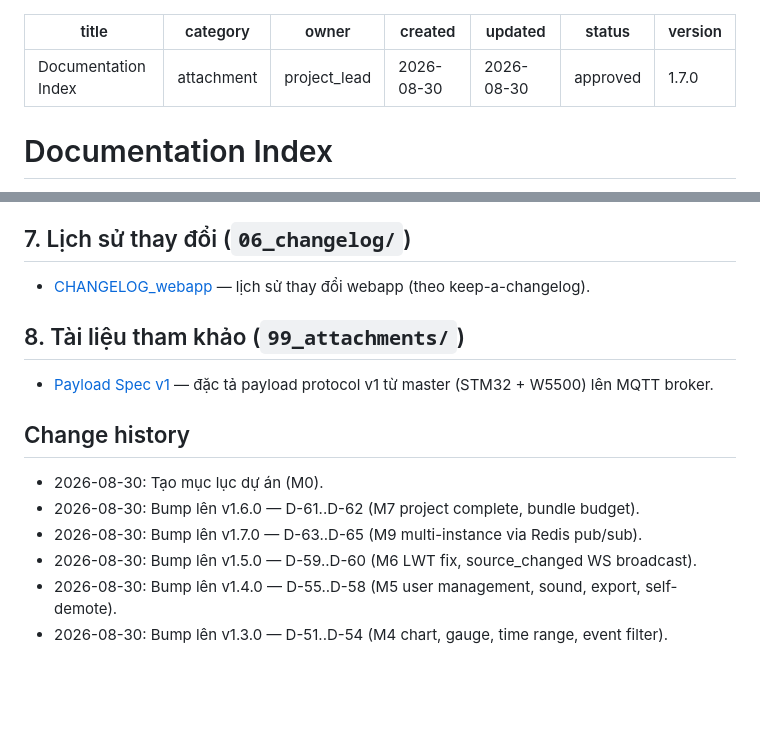
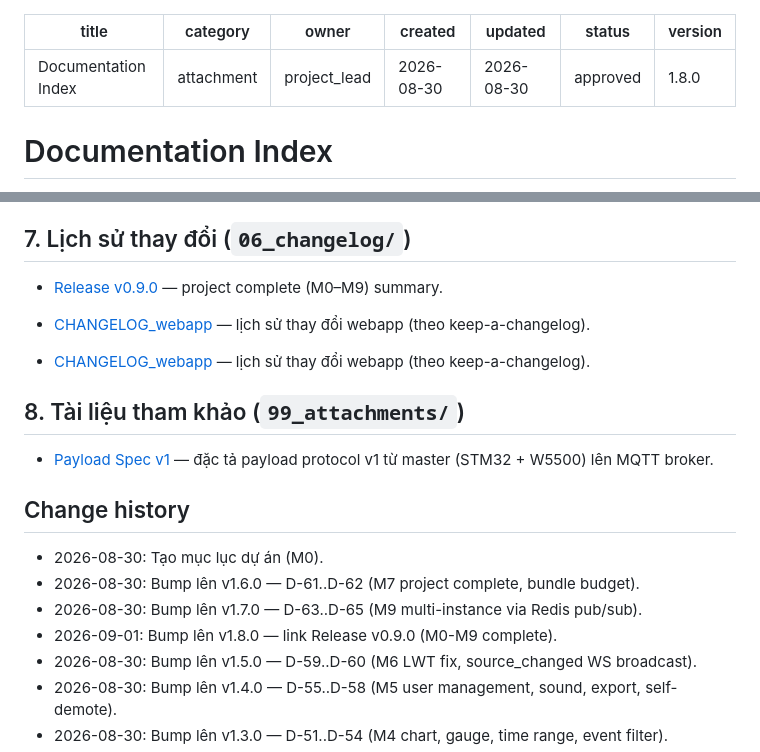
Before and after one commit to khoavo1501/DENSOFactory, a Markdown page: docs/README.md, 2 parts joined by grey strips. Rendered like a GitHub page; blank space fills up the shorter version.

```diff
--- a/docs/README.md
+++ b/docs/README.md
@@ -5,7 +5,7 @@ owner: project_lead
 created: 2026-08-30
 updated: 2026-08-30
 status: approved
-version: 1.7.0
+version: 1.8.0
 ---
 
 # Documentation Index
@@ -49,6 +49,9 @@ Mục lục dẫn vào tất cả tài liệu trong dự án. Mọi tài liệu
 
 ## 7. Lịch sử thay đổi (`06_changelog/`)
 
+- [Release v0.9.0](./06_changelog/RELEASE_v0.9.0.md) — project complete (M0–M9) summary.
+- [CHANGELOG_webapp](./06_changelog/CHANGELOG_webapp.md) — lịch sử thay đổi webapp (theo keep-a-changelog).
+
 - [CHANGELOG_webapp](./06_changelog/CHANGELOG_webapp.md) — lịch sử thay đổi webapp (theo keep-a-changelog).
 
 ## 8. Tài liệu tham khảo (`99_attachments/`)
@@ -60,6 +63,7 @@ Mục lục dẫn vào tất cả tài liệu trong dự án. Mọi tài liệu
 - 2026-08-30: Tạo mục lục dự án (M0).
 - 2026-08-30: Bump lên v1.6.0 — D-61..D-62 (M7 project complete, bundle budget).
 - 2026-08-30: Bump lên v1.7.0 — D-63..D-65 (M9 multi-instance via Redis pub/sub).
+- 2026-09-01: Bump lên v1.8.0 — link Release v0.9.0 (M0-M9 complete).
 - 2026-08-30: Bump lên v1.5.0 — D-59..D-60 (M6 LWT fix, source_changed WS broadcast).
 - 2026-08-30: Bump lên v1.4.0 — D-55..D-58 (M5 user management, sound, export, self-demote).
 - 2026-08-30: Bump lên v1.3.0 — D-51..D-54 (M4 chart, gauge, time range, event filter).
```
Also changed, not shown: README.md (+1 -0 lines), docs/06_changelog/RELEASE_v0.9.0.md (added, +103 -0 lines).
